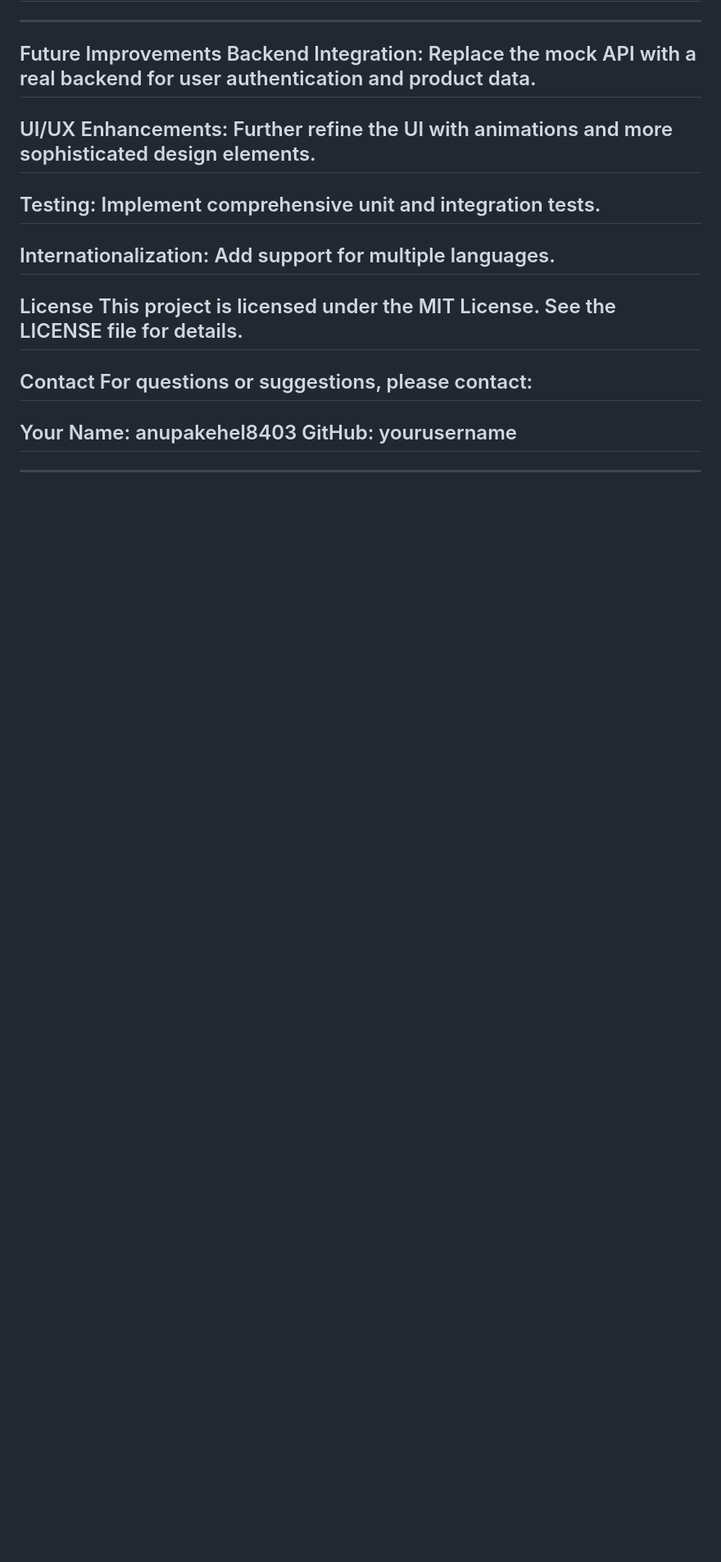
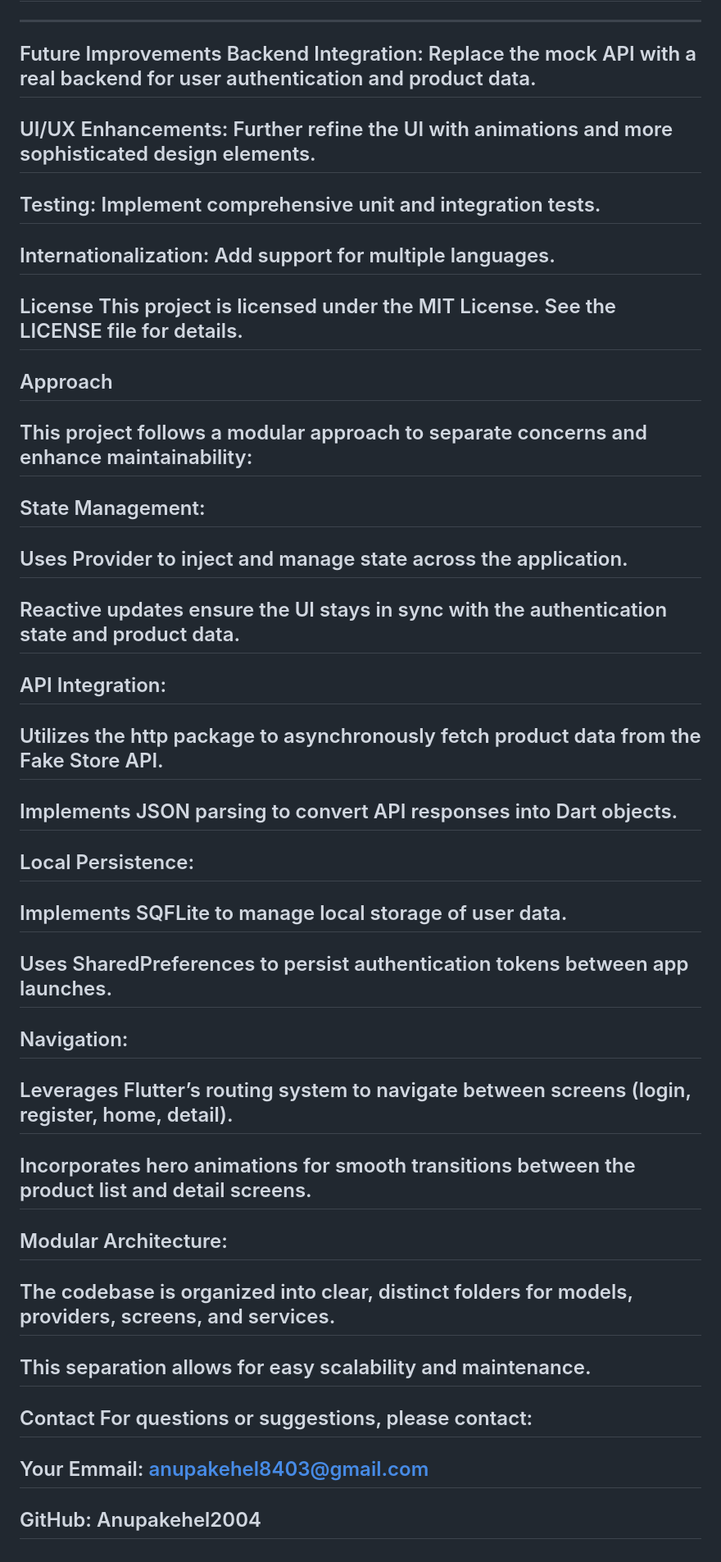
Before and after one commit to Anupakehelgamuwa2004/training_mobile_developer_assessment, a Markdown page: README.md, the part around the change. Shown: that part at 82% size. GitHub-like rendering; blank space fills up the shorter version.

```diff
--- a/README.md
+++ b/README.md
@@ -119,11 +119,44 @@ Add support for multiple languages.
 License
 This project is licensed under the MIT License. See the LICENSE file for details.
 ---
+Approach
+---
+This project follows a modular approach to separate concerns and enhance maintainability:
+---
+State Management:
+---
+Uses Provider to inject and manage state across the application.
+---
+Reactive updates ensure the UI stays in sync with the authentication state and product data.
+---
+API Integration:
+---
+Utilizes the http package to asynchronously fetch product data from the Fake Store API.
+---
+Implements JSON parsing to convert API responses into Dart objects.
+---
+Local Persistence:
+---
+Implements SQFLite to manage local storage of user data.
+---
+Uses SharedPreferences to persist authentication tokens between app launches.
+---
+Navigation:
+---
+Leverages Flutter’s routing system to navigate between screens (login, register, home, detail).
+---
+Incorporates hero animations for smooth transitions between the product list and detail screens.
+---
+Modular Architecture:
+---
+The codebase is organized into clear, distinct folders for models, providers, screens, and services.
+---
+This separation allows for easy scalability and maintenance.
+---
 Contact
 For questions or suggestions, please contact:
 ---
-Your Name: anupakehel8403
-GitHub: yourusername
+Your Emmail: anupakehel8403@gmail.com
 ---
-
+GitHub: Anupakehel2004
 ---
```
